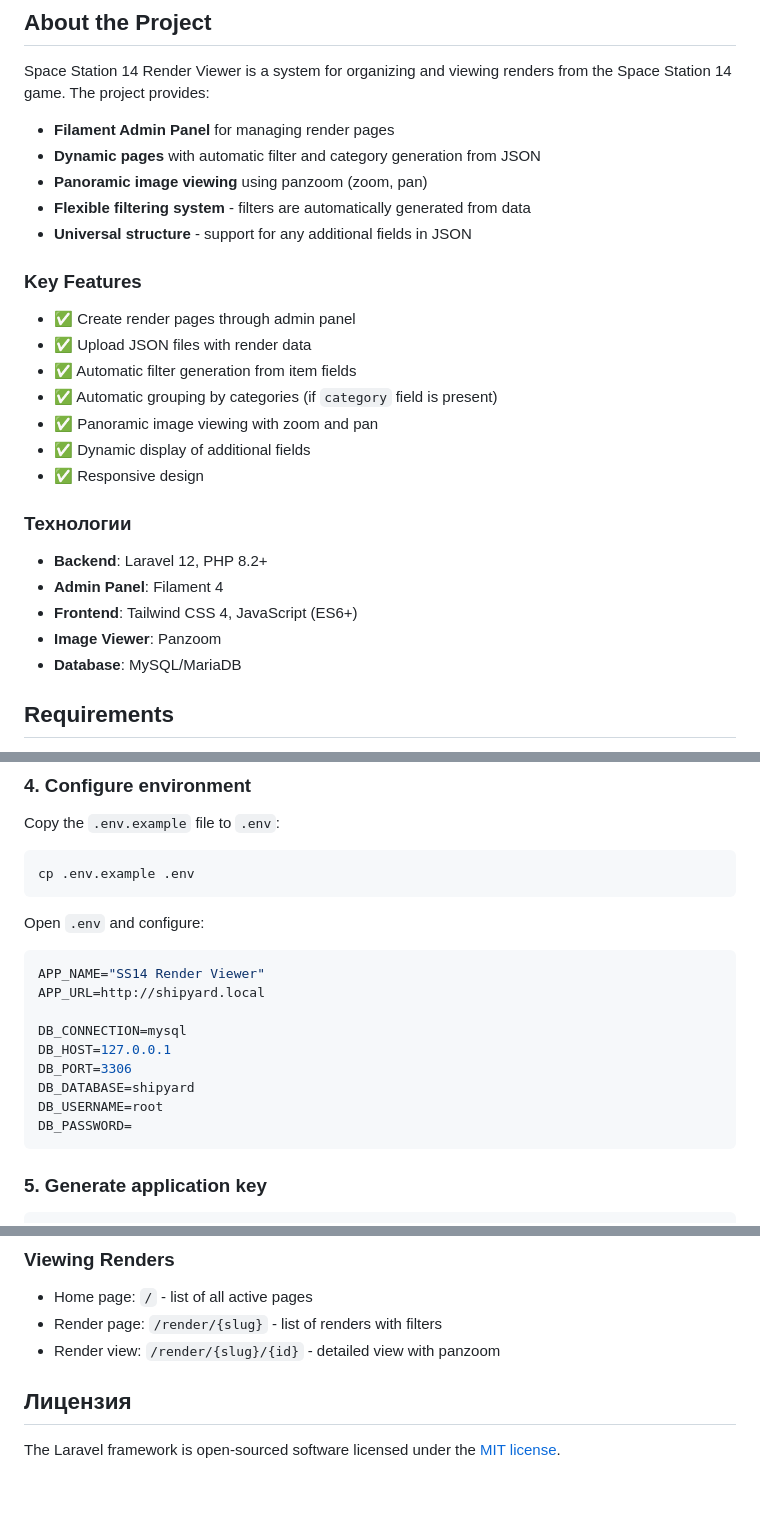
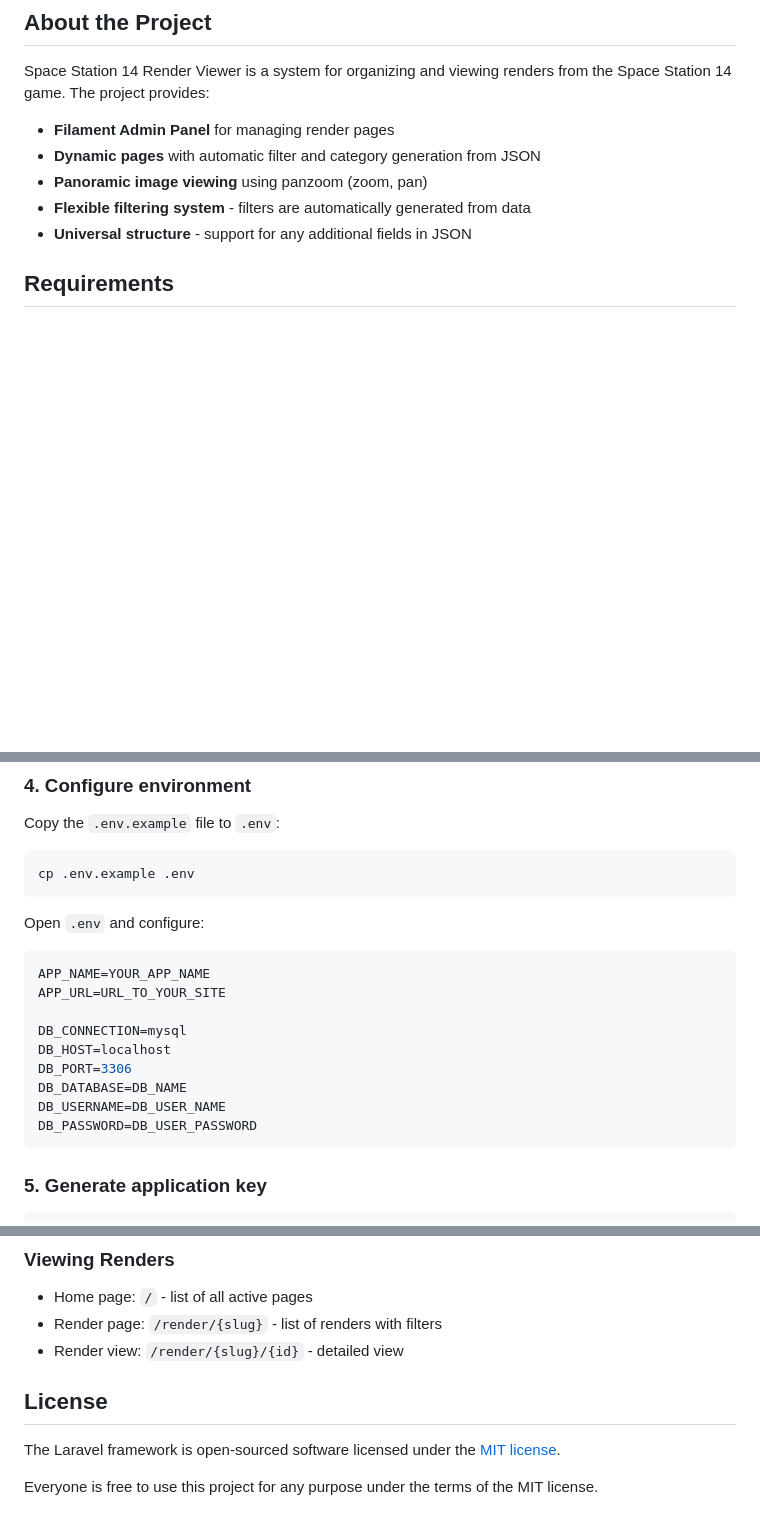
Before and after one commit to lermal/map_viewer, a Markdown page: README.md, 3 parts joined by grey strips. GitHub-like rendering; blank space fills up the shorter version.

````diff
--- a/README.md
+++ b/README.md
@@ -11,24 +11,6 @@ Space Station 14 Render Viewer is a system for organizing and viewing renders fr
 -   **Panoramic image viewing** using panzoom (zoom, pan)
 -   **Flexible filtering system** - filters are automatically generated from data
 -   **Universal structure** - support for any additional fields in JSON
-
-### Key Features
-
--   ✅ Create render pages through admin panel
--   ✅ Upload JSON files with render data
--   ✅ Automatic filter generation from item fields
--   ✅ Automatic grouping by categories (if `category` field is present)
--   ✅ Panoramic image viewing with zoom and pan
--   ✅ Dynamic display of additional fields
--   ✅ Responsive design
-
-### Технологии
-
--   **Backend**: Laravel 12, PHP 8.2+
--   **Admin Panel**: Filament 4
--   **Frontend**: Tailwind CSS 4, JavaScript (ES6+)
--   **Image Viewer**: Panzoom
--   **Database**: MySQL/MariaDB
 
 ## Requirements
 
@@ -70,15 +52,15 @@ cp .env.example .env
 Open `.env` and configure:
 
 ```env
-APP_NAME="SS14 Render Viewer"
-APP_URL=http://shipyard.local
+APP_NAME=YOUR_APP_NAME
+APP_URL=URL_TO_YOUR_SITE
 
 DB_CONNECTION=mysql
-DB_HOST=127.0.0.1
+DB_HOST=localhost
 DB_PORT=3306
-DB_DATABASE=shipyard
-DB_USERNAME=root
-DB_PASSWORD=
+DB_DATABASE=DB_NAME
+DB_USERNAME=DB_USER_NAME
+DB_PASSWORD=DB_USER_PASSWORD
 ```
 
 ### 5. Generate application key
@@ -252,8 +234,10 @@ shipyard.local/
 
 -   Home page: `/` - list of all active pages
 -   Render page: `/render/{slug}` - list of renders with filters
--   Render view: `/render/{slug}/{id}` - detailed view with panzoom
+-   Render view: `/render/{slug}/{id}` - detailed view
 
-## Лицензия
+## License
 
 The Laravel framework is open-sourced software licensed under the [MIT license](https://opensource.org/licenses/MIT).
+
+Everyone is free to use this project for any purpose under the terms of the MIT license.
````
